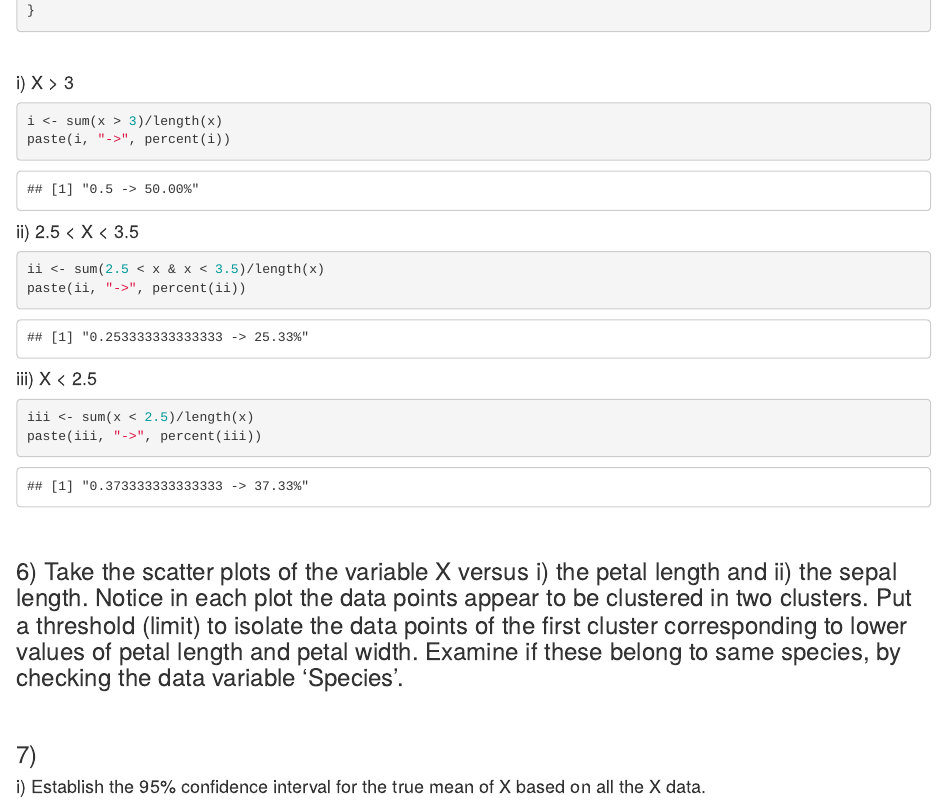
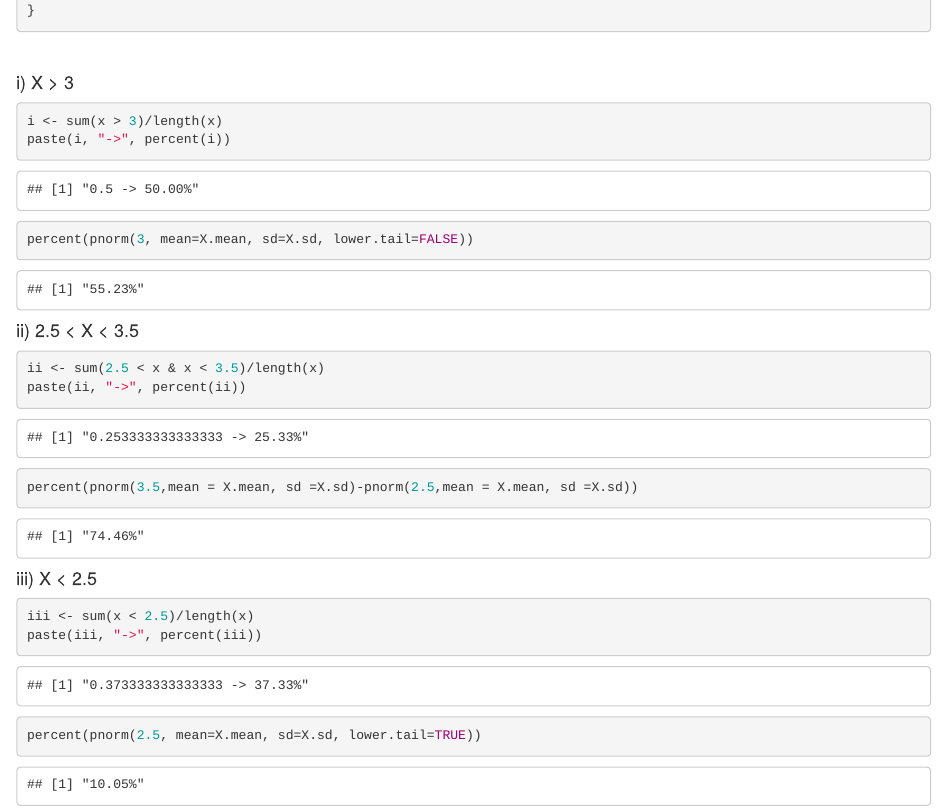
Before and after one commit to beeinger/CW-4DATA001W, an R Markdown document (notebook.Rmd): the page in a window 1100 px wide, from 8180 px down. Rendered offline with R 4.5, knitr and Pandoc, with nearby package versions.

Commit message:
Alternative part 5

````diff
--- a/notebook.Rmd
+++ b/notebook.Rmd
@@ -164,15 +164,25 @@ percent <- function(number){
 i <- sum(x > 3)/length(x)
 paste(i, "->", percent(i))
 ```
+```{r}
+percent(pnorm(3, mean=X.mean, sd=X.sd, lower.tail=FALSE))
+```
+
 #### ii) 2.5 < X < 3.5
 ```{r}
 ii <- sum(2.5 < x & x < 3.5)/length(x)
 paste(ii, "->", percent(ii))
 ```
+```{r}
+percent(pnorm(3.5,mean = X.mean, sd =X.sd)-pnorm(2.5,mean = X.mean, sd =X.sd))
+```
 #### iii) X < 2.5
 ```{r}
 iii <- sum(x < 2.5)/length(x)
 paste(iii, "->", percent(iii))
+```
+```{r}
+percent(pnorm(2.5, mean=X.mean, sd=X.sd, lower.tail=TRUE))
 ```
 
 <br/>
````
Also changed, not shown: notebook.nb.html.
